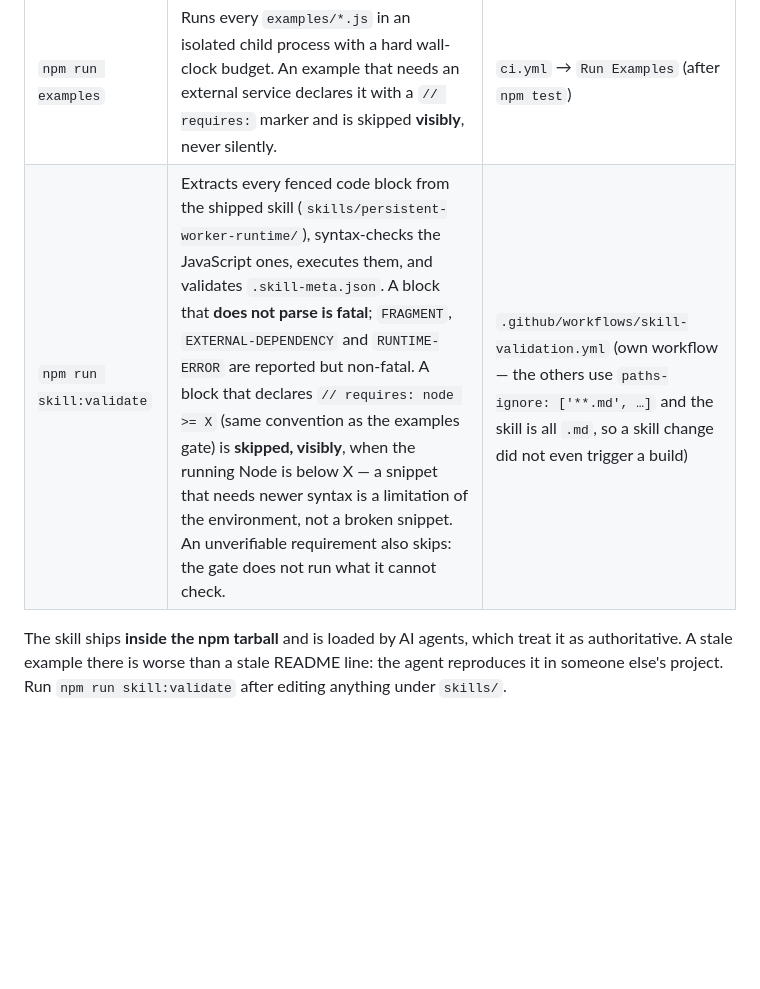
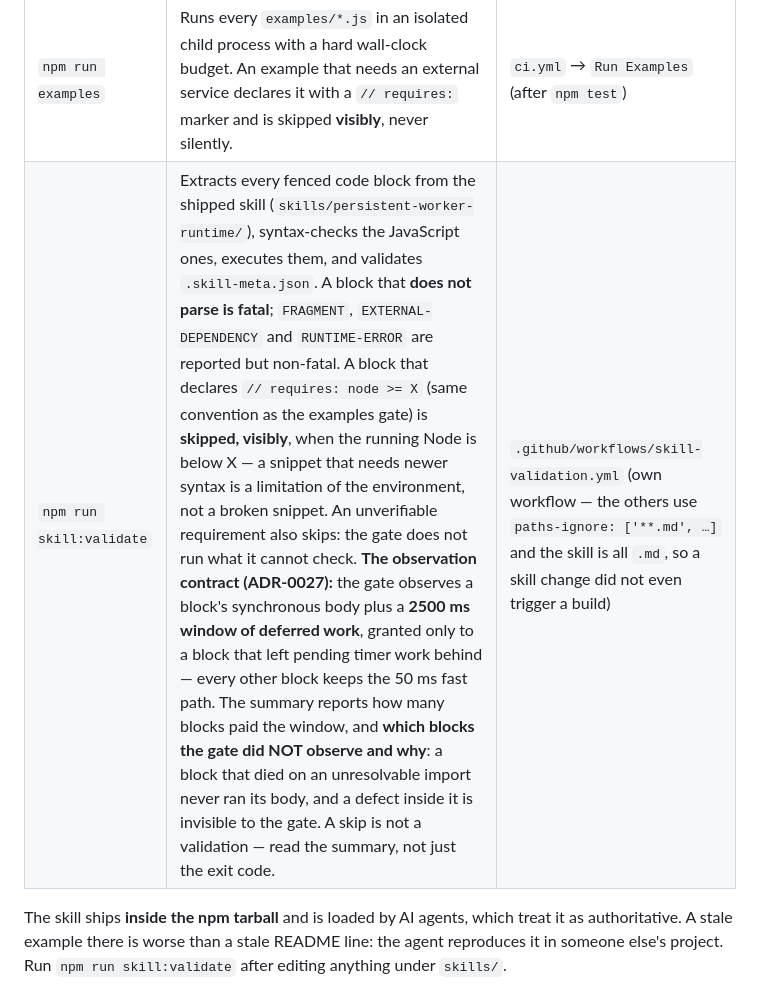
Before and after one commit to FelipeMiiller/persistent-worker-runtime, a Markdown page: AGENTS.md, the part around one of its changes. GitHub-like rendering; blank space fills up the shorter version.

```diff
--- a/AGENTS.md
+++ b/AGENTS.md
@@ -178,7 +178,7 @@ repository so nothing they write lands in the working tree.
 | Script | What it does | Wired into |
 | --- | --- | --- |
 | `npm run examples` | Runs every `examples/*.js` in an isolated child process with a hard wall-clock budget. An example that needs an external service declares it with a `// requires:` marker and is skipped **visibly**, never silently. | `ci.yml` → `Run Examples` (after `npm test`) |
-| `npm run skill:validate` | Extracts every fenced code block from the shipped skill (`skills/persistent-worker-runtime/`), syntax-checks the JavaScript ones, executes them, and validates `.skill-meta.json`. A block that **does not parse is fatal**; `FRAGMENT`, `EXTERNAL-DEPENDENCY` and `RUNTIME-ERROR` are reported but non-fatal. A block that declares `// requires: node >= X` (same convention as the examples gate) is **skipped, visibly**, when the running Node is below X — a snippet that needs newer syntax is a limitation of the environment, not a broken snippet. An unverifiable requirement also skips: the gate does not run what it cannot check. | `.github/workflows/skill-validation.yml` (own workflow — the others use `paths-ignore: ['**.md', …]` and the skill is all `.md`, so a skill change did not even trigger a build) |
+| `npm run skill:validate` | Extracts every fenced code block from the shipped skill (`skills/persistent-worker-runtime/`), syntax-checks the JavaScript ones, executes them, and validates `.skill-meta.json`. A block that **does not parse is fatal**; `FRAGMENT`, `EXTERNAL-DEPENDENCY` and `RUNTIME-ERROR` are reported but non-fatal. A block that declares `// requires: node >= X` (same convention as the examples gate) is **skipped, visibly**, when the running Node is below X — a snippet that needs newer syntax is a limitation of the environment, not a broken snippet. An unverifiable requirement also skips: the gate does not run what it cannot check. **The observation contract (ADR-0027):** the gate observes a block's synchronous body plus a **2500 ms window of deferred work**, granted only to a block that left pending timer work behind — every other block keeps the 50 ms fast path. The summary reports how many blocks paid the window, and **which blocks the gate did NOT observe and why**: a block that died on an unresolvable import never ran its body, and a defect inside it is invisible to the gate. A skip is not a validation — read the summary, not just the exit code. | `.github/workflows/skill-validation.yml` (own workflow — the others use `paths-ignore: ['**.md', …]` and the skill is all `.md`, so a skill change did not even trigger a build) |
 
 The skill ships **inside the npm tarball** and is loaded by AI agents, which treat it as authoritative.
 A stale example there is worse than a stale README line: the agent reproduces it in someone else's
```
Also changed, not shown: other parts of AGENTS.md (+1 -1 lines).
